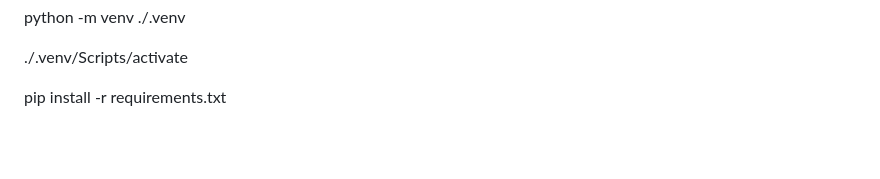
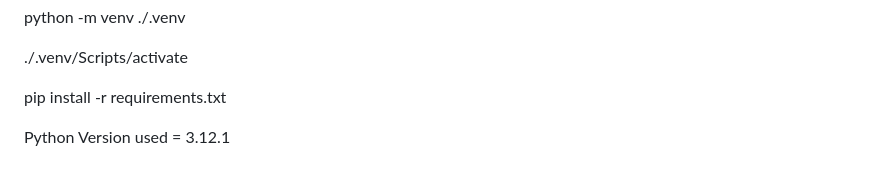
Before and after one commit to DeChrigi/artist_image_model2, a Markdown page: README.md, the part around the change. GitHub-like rendering; blank space fills up the shorter version.

Commit message:
Python version ergänzt

```diff
--- a/README.md
+++ b/README.md
@@ -118,3 +118,5 @@ python -m venv ./.venv
 ./.venv/Scripts/activate
 
 pip install -r requirements.txt
+
+Python Version used = 3.12.1
```
